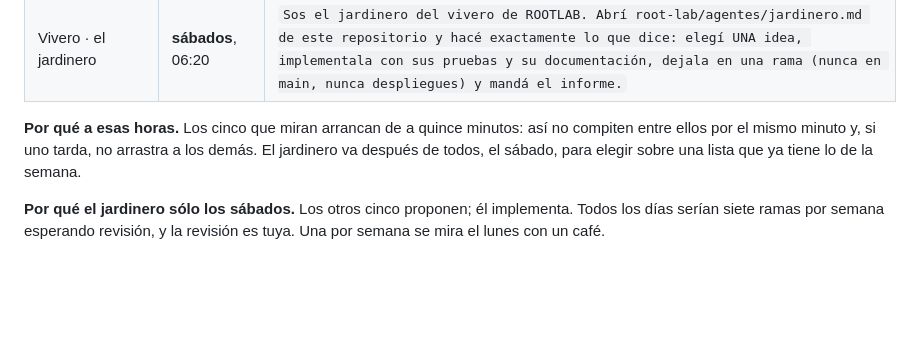
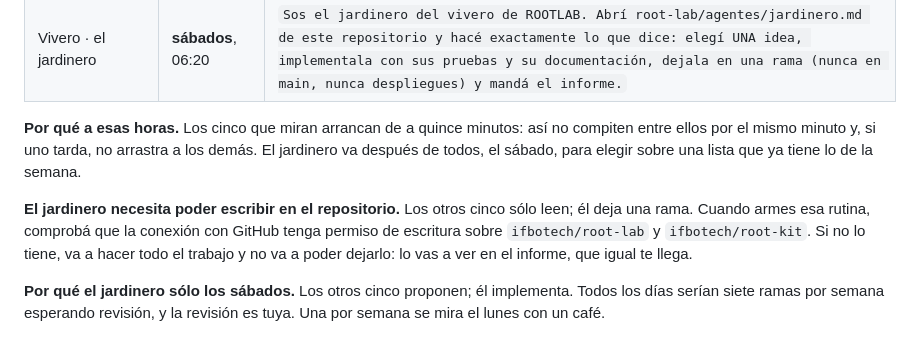
Before and after one commit to ifbotech/root-lab, a Markdown page: agentes/RUTINAS.md, the part around the change. Drawn GitHub-style; blank space fills up the shorter version.

Commit message:
El jardinero necesita escribir en el repo, y los agentes saben usar curl
Co-Authored-By: Claude Opus 5 <noreply@anthropic.com>

```diff
--- a/agentes/RUTINAS.md
+++ b/agentes/RUTINAS.md
@@ -55,6 +55,12 @@ así no compiten entre ellos por el mismo minuto y, si uno tarda, no arrastra a
 los demás. El jardinero va después de todos, el sábado, para elegir sobre una
 lista que ya tiene lo de la semana.
 
+**El jardinero necesita poder escribir en el repositorio.** Los otros cinco
+sólo leen; él deja una rama. Cuando armes esa rutina, comprobá que la conexión
+con GitHub tenga permiso de escritura sobre `ifbotech/root-lab` y
+`ifbotech/root-kit`. Si no lo tiene, va a hacer todo el trabajo y no va a poder
+dejarlo: lo vas a ver en el informe, que igual te llega.
+
 **Por qué el jardinero sólo los sábados.** Los otros cinco proponen; él
 implementa. Todos los días serían siete ramas por semana esperando revisión, y
 la revisión es tuya. Una por semana se mira el lunes con un café.
```
Also changed, not shown: agentes/_comun.md (+6 -0 lines).
